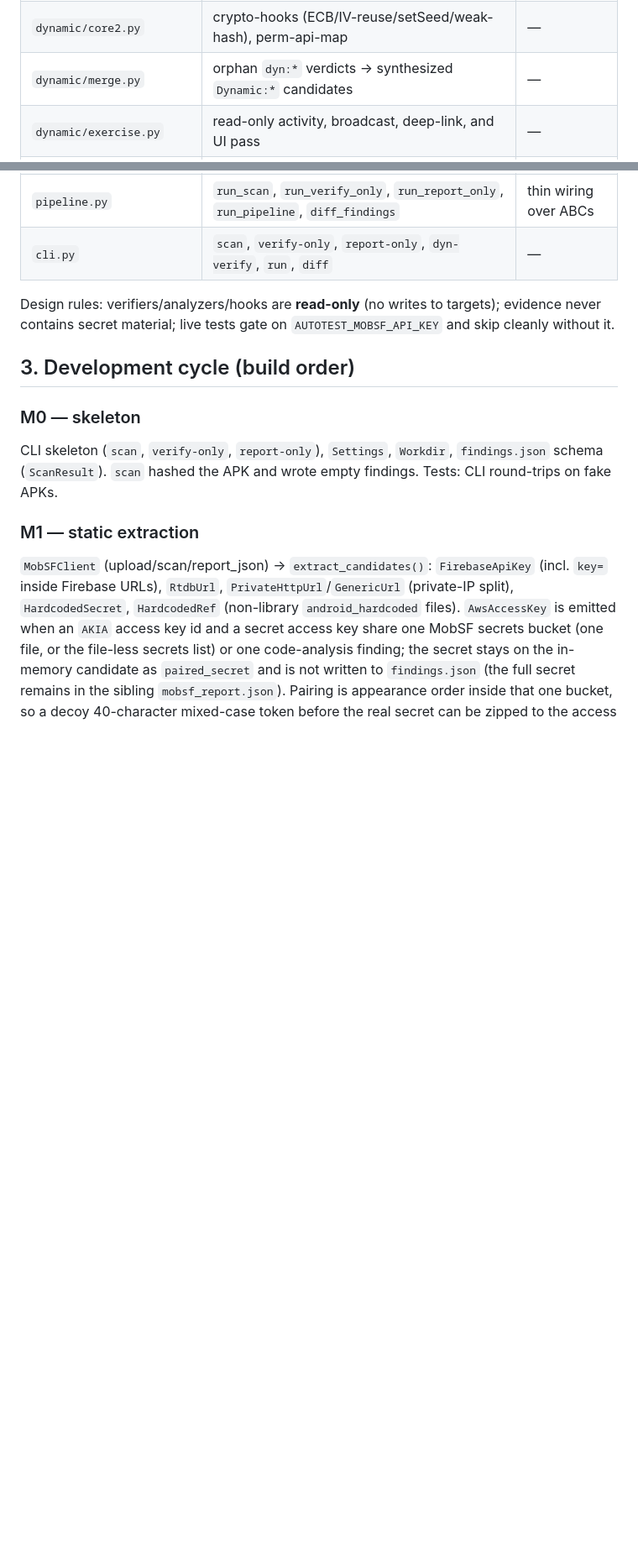
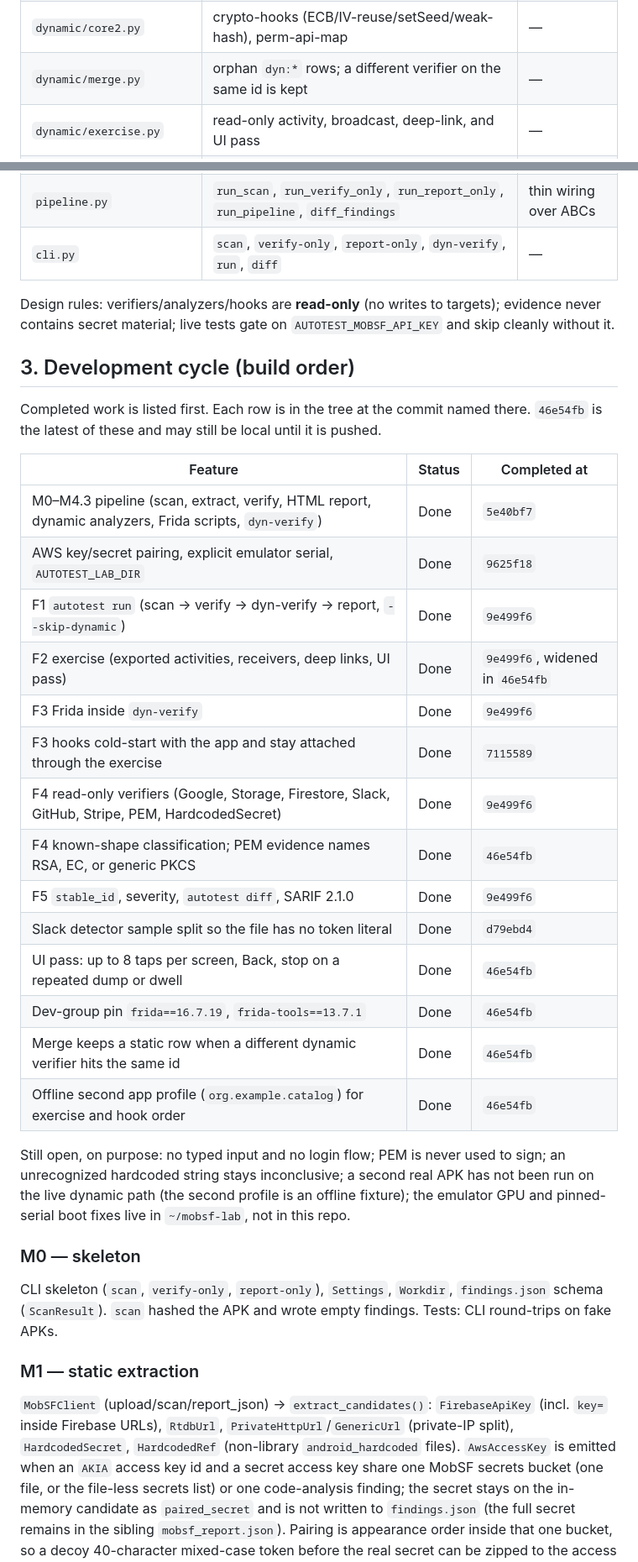
Before and after one commit to Mvdodiya001/autotest, a Markdown page: docs/development-cycle.md, 2 parts joined by grey strips. Shown at 84% size. Drawn GitHub-style; blank space fills up the shorter version.

Commit message:
Record which features are finished and the commit that completed each one, so the build log matches the tree.
Co-authored-by: Cursor <cursoragent@cursor.com>

```diff
--- a/docs/development-cycle.md
+++ b/docs/development-cycle.md
@@ -59,7 +60,7 @@ Module map (`src/autotest/`):
 | `dynamic/frida/*.js` | read-only `crypto_hooks.js`, `api_map.js` (`AUTOTEST_HOOK` JSONL) | — |
 | `dynamic/core.py` | logcat-leak, exported-launch, cleartext, debuggable | — |
 | `dynamic/core2.py` | crypto-hooks (ECB/IV-reuse/setSeed/weak-hash), perm-api-map | — |
-| `dynamic/merge.py` | orphan `dyn:*` verdicts → synthesized `Dynamic:*` candidates | — |
+| `dynamic/merge.py` | orphan `dyn:*` rows; a different verifier on the same id is kept | — |
 | `dynamic/exercise.py` | read-only activity, broadcast, deep-link, and UI pass | — |
 | `dynamic/run.py` | `run_dynamic()` orchestration, including Frida hook collection | — |
 | `report.py` | `ReportRenderer` (template + hint registry) and SARIF 2.1.0 | O: new hint types register |
@@ -71,6 +72,33 @@ evidence never contains secret material; live tests gate on
 `AUTOTEST_MOBSF_API_KEY` and skip cleanly without it.
 
 ## 3. Development cycle (build order)
+
+Completed work is listed first. Each row is in the tree at the commit named
+there. `46e54fb` is the latest of these and may still be local until it is
+pushed.
+
+| Feature | Status | Completed at |
+|---|---|---|
+| M0–M4.3 pipeline (scan, extract, verify, HTML report, dynamic analyzers, Frida scripts, `dyn-verify`) | Done | `5e40bf7` |
+| AWS key/secret pairing, explicit emulator serial, `AUTOTEST_LAB_DIR` | Done | `9625f18` |
+| F1 `autotest run` (scan → verify → dyn-verify → report, `--skip-dynamic`) | Done | `9e499f6` |
+| F2 exercise (exported activities, receivers, deep links, UI pass) | Done | `9e499f6`, widened in `46e54fb` |
+| F3 Frida inside `dyn-verify` | Done | `9e499f6` |
+| F3 hooks cold-start with the app and stay attached through the exercise | Done | `7115589` |
+| F4 read-only verifiers (Google, Storage, Firestore, Slack, GitHub, Stripe, PEM, HardcodedSecret) | Done | `9e499f6` |
+| F4 known-shape classification; PEM evidence names RSA, EC, or generic PKCS | Done | `46e54fb` |
+| F5 `stable_id`, severity, `autotest diff`, SARIF 2.1.0 | Done | `9e499f6` |
+| Slack detector sample split so the file has no token literal | Done | `d79ebd4` |
+| UI pass: up to 8 taps per screen, Back, stop on a repeated dump or dwell | Done | `46e54fb` |
+| Dev-group pin `frida==16.7.19`, `frida-tools==13.7.1` | Done | `46e54fb` |
+| Merge keeps a static row when a different dynamic verifier hits the same id | Done | `46e54fb` |
+| Offline second app profile (`org.example.catalog`) for exercise and hook order | Done | `46e54fb` |
+
+Still open, on purpose: no typed input and no login flow; PEM is never used to
+sign; an unrecognized hardcoded string stays inconclusive; a second real APK
+has not been run on the live dynamic path (the second profile is an offline
+fixture); the emulator GPU and pinned-serial boot fixes live in `~/mobsf-lab`,
+not in this repo.
 
 ### M0 — skeleton
 CLI skeleton (`scan`, `verify-only`, `report-only`), `Settings`, `Workdir`,
```
Also changed, not shown: other parts of docs/development-cycle.md (+3 -2 lines).
